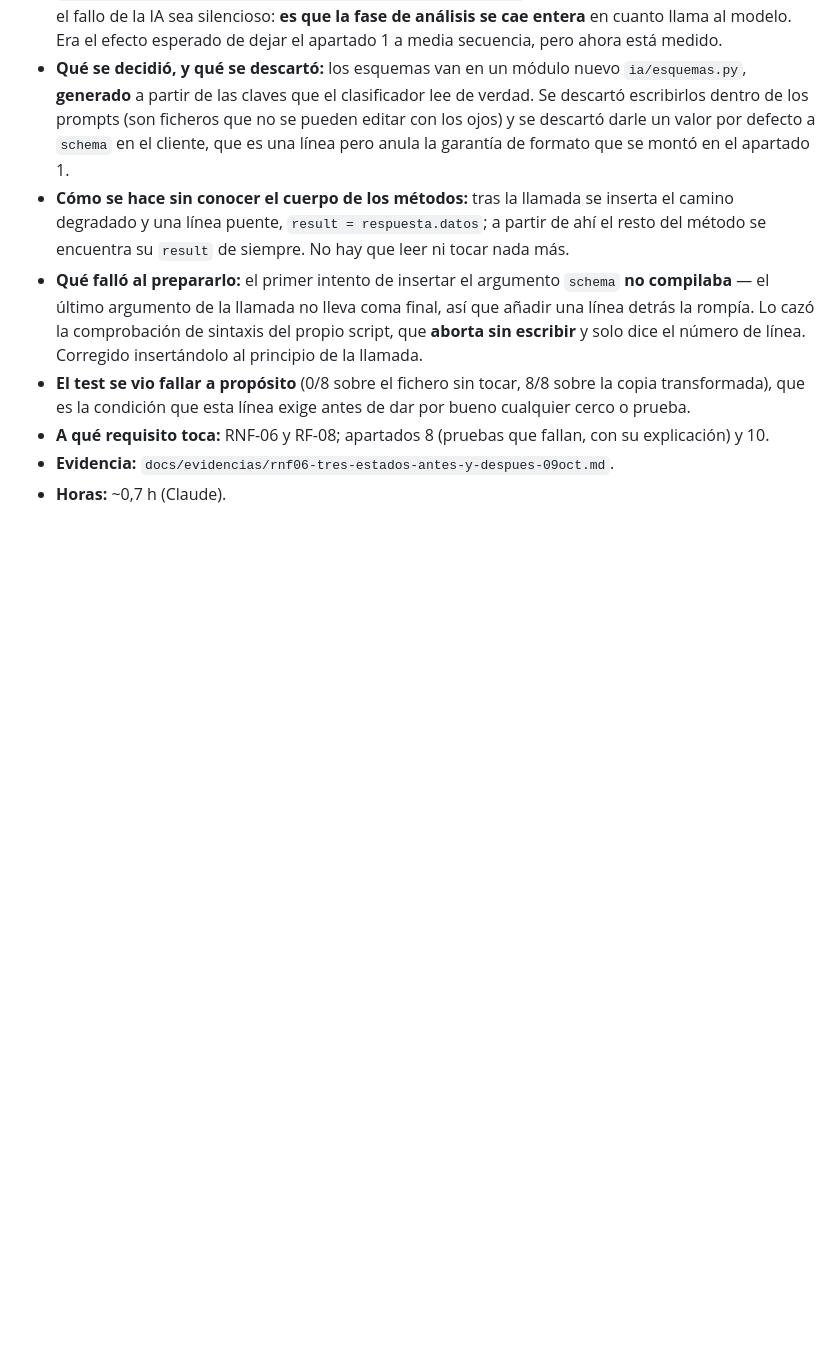
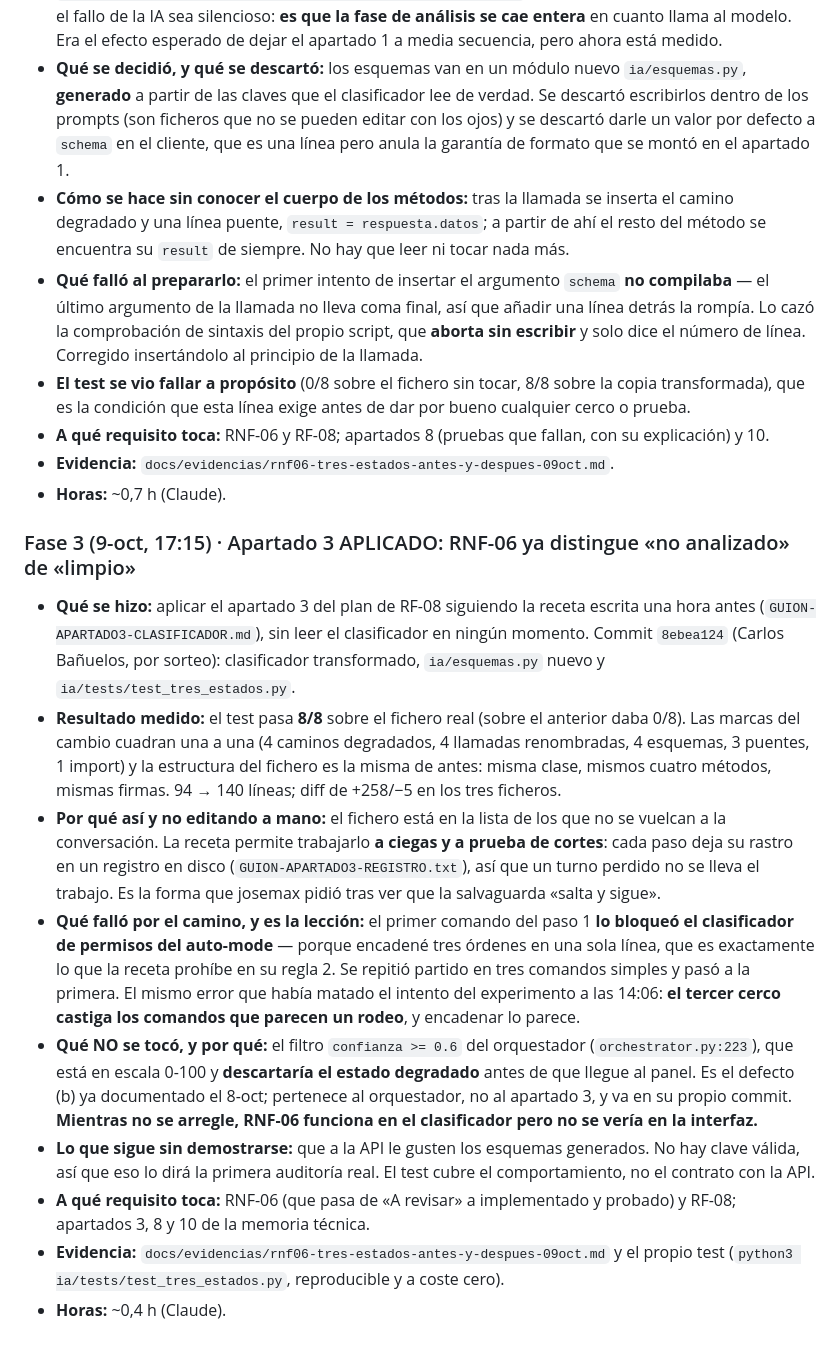
Before and after one commit to Feet-Lovers/Proyecto-Evolve, a Markdown page: docs/informe/diario.md, the part around the change. GitHub-like rendering; blank space fills up the shorter version.

Commit message:
docs(diario): apartado 3 aplicado, y la leccion del comando encadenado

```diff
--- a/docs/informe/diario.md
+++ b/docs/informe/diario.md
@@ -1576,3 +1576,34 @@ Entrada de proceso, no de producto: aquí queda lo que el apartado «reparto del
 - **A qué requisito toca:** RNF-06 y RF-08; apartados 8 (pruebas que fallan, con su explicación) y 10.
 - **Evidencia:** `docs/evidencias/rnf06-tres-estados-antes-y-despues-09oct.md`.
 - **Horas:** ~0,7 h (Claude).
+
+### Fase 3 (9-oct, 17:15) · Apartado 3 APLICADO: RNF-06 ya distingue «no analizado» de «limpio»
+
+- **Qué se hizo:** aplicar el apartado 3 del plan de RF-08 siguiendo la receta escrita una hora antes
+  (`GUION-APARTADO3-CLASIFICADOR.md`), sin leer el clasificador en ningún momento. Commit `8ebea124`
+  (Carlos Bañuelos, por sorteo): clasificador transformado, `ia/esquemas.py` nuevo y
+  `ia/tests/test_tres_estados.py`.
+- **Resultado medido:** el test pasa **8/8** sobre el fichero real (sobre el anterior daba 0/8). Las
+  marcas del cambio cuadran una a una (4 caminos degradados, 4 llamadas renombradas, 4 esquemas, 3
+  puentes, 1 import) y la estructura del fichero es la misma de antes: misma clase, mismos cuatro
+  métodos, mismas firmas. 94 → 140 líneas; diff de +258/−5 en los tres ficheros.
+- **Por qué así y no editando a mano:** el fichero está en la lista de los que no se vuelcan a la
+  conversación. La receta permite trabajarlo **a ciegas y a prueba de cortes**: cada paso deja su rastro
+  en un registro en disco (`GUION-APARTADO3-REGISTRO.txt`), así que un turno perdido no se lleva el
+  trabajo. Es la forma que josemax pidió tras ver que la salvaguarda «salta y sigue».
+- **Qué falló por el camino, y es la lección:** el primer comando del paso 1 **lo bloqueó el clasificador
+  de permisos del auto-mode** — porque encadené tres órdenes en una sola línea, que es exactamente lo que
+  la receta prohíbe en su regla 2. Se repitió partido en tres comandos simples y pasó a la primera. El
+  mismo error que había matado el intento del experimento a las 14:06: **el tercer cerco castiga los
+  comandos que parecen un rodeo**, y encadenar lo parece.
+- **Qué NO se tocó, y por qué:** el filtro `confianza >= 0.6` del orquestador (`orchestrator.py:223`),
+  que está en escala 0-100 y **descartaría el estado degradado** antes de que llegue al panel. Es el
+  defecto (b) ya documentado el 8-oct; pertenece al orquestador, no al apartado 3, y va en su propio
+  commit. **Mientras no se arregle, RNF-06 funciona en el clasificador pero no se vería en la interfaz.**
+- **Lo que sigue sin demostrarse:** que a la API le gusten los esquemas generados. No hay clave válida,
+  así que eso lo dirá la primera auditoría real. El test cubre el comportamiento, no el contrato con la API.
+- **A qué requisito toca:** RNF-06 (que pasa de «A revisar» a implementado y probado) y RF-08; apartados
+  3, 8 y 10 de la memoria técnica.
+- **Evidencia:** `docs/evidencias/rnf06-tres-estados-antes-y-despues-09oct.md` y el propio test
+  (`python3 ia/tests/test_tres_estados.py`, reproducible y a coste cero).
+- **Horas:** ~0,4 h (Claude).
```
